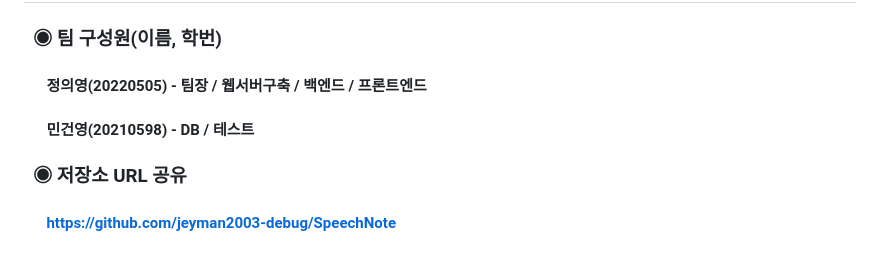
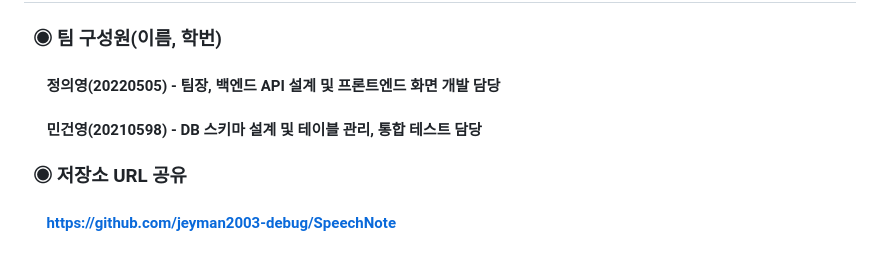
Before and after one commit to geoon0/SpeechNote, a Markdown page: README.md, the part around one of its changes. Rendered like a GitHub page.

```diff
--- a/README.md
+++ b/README.md
@@ -52,8 +48,8 @@
 ## 3. 팀 구성 및 GitHub 저장소
 
 ### &nbsp;  ◉ 팀 구성원(이름, 학번)
-####  &nbsp; &nbsp; &nbsp;   정의영(20220505) - 팀장 / 웹서버구축 / 백엔드 / 프론트엔드
-####  &nbsp; &nbsp; &nbsp;   민건영(20210598) - DB / 테스트
+####  &nbsp; &nbsp; &nbsp;   정의영(20220505) - 팀장, 백엔드 API 설계 및 프론트엔드 화면 개발 담당
+####  &nbsp; &nbsp; &nbsp;   민건영(20210598) - DB 스키마 설계 및 테이블 관리, 통합 테스트 담당
 
 ### &nbsp; ◉ 저장소 URL 공유
-#### &nbsp; &nbsp; &nbsp;    https://github.com/jeyman2003-debug/SpeechNote
+#### &nbsp; &nbsp; &nbsp;    [**https://github.com/jeyman2003-debug/SpeechNote**](https://github.com/jeyman2003-debug/SpeechNote)
```
Also changed, not shown: other parts of README.md (+25 -29 lines).
